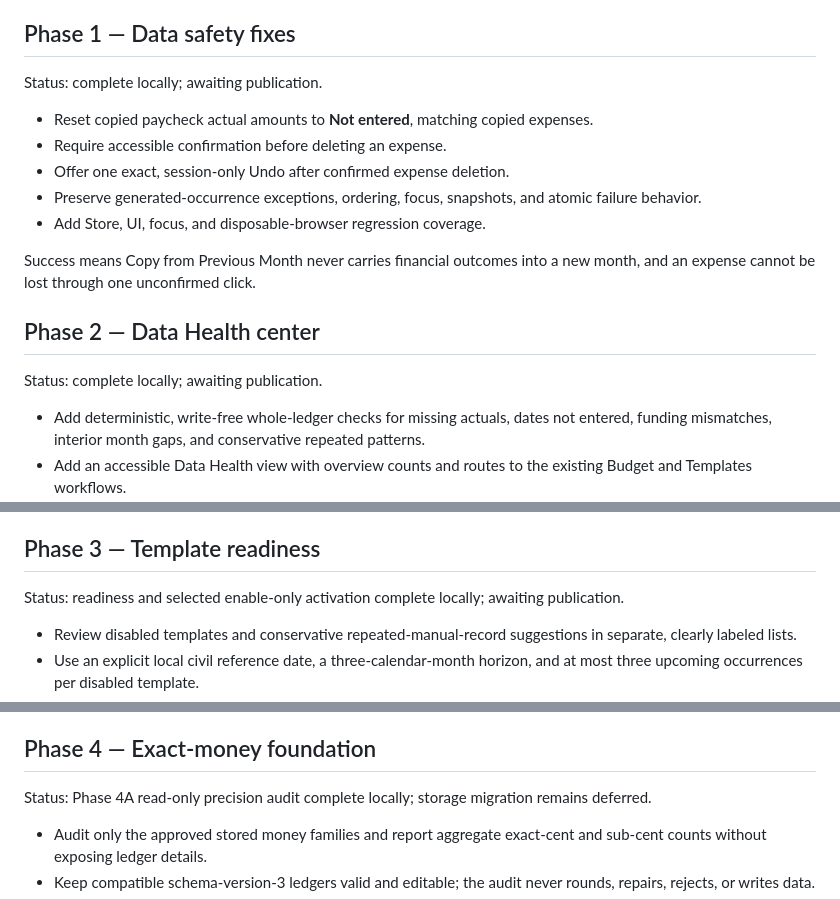
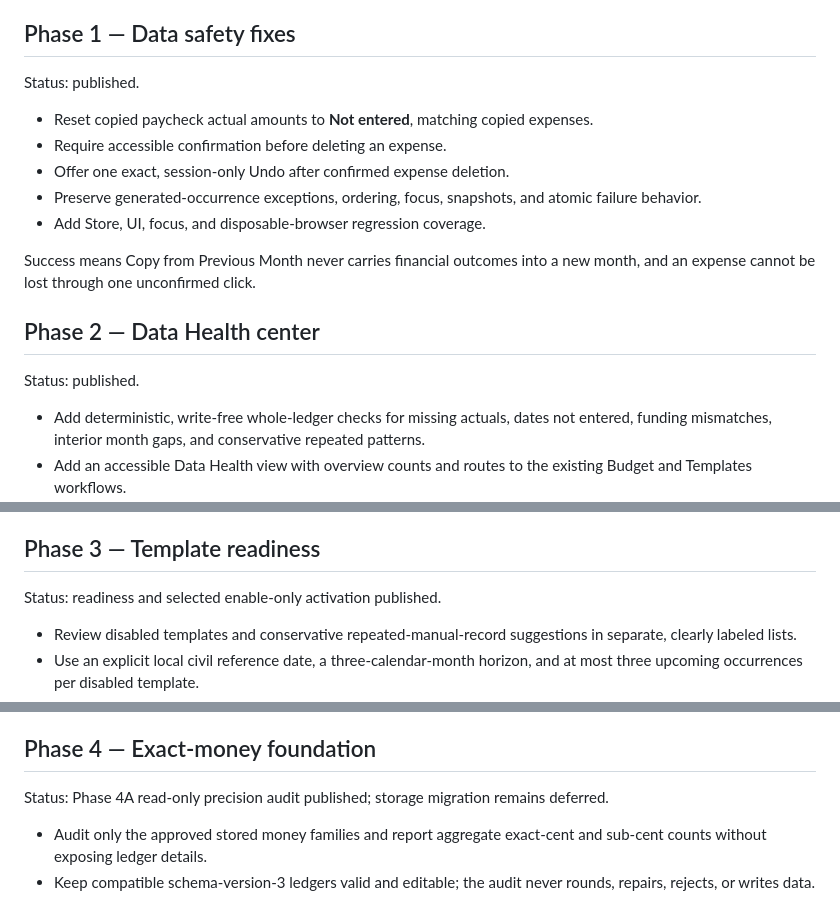
Before and after one commit to BrandedTamarasu-glitch/WarmLedger, a Markdown page: ROADMAP.md, 3 parts joined by grey strips. Drawn GitHub-style.

Commit message:
Mark completed roadmap phases published

```diff
--- a/ROADMAP.md
+++ b/ROADMAP.md
@@ -4,7 +4,7 @@ This roadmap turns the August 2026 ForgeFlow product audit into sequenced, testa
 
 ## Phase 1 — Data safety fixes
 
-Status: complete locally; awaiting publication.
+Status: published.
 
 - Reset copied paycheck actual amounts to **Not entered**, matching copied expenses.
 - Require accessible confirmation before deleting an expense.
@@ -16,7 +16,7 @@ Success means Copy from Previous Month never carries financial outcomes into a n
 
 ## Phase 2 — Data Health center
 
-Status: complete locally; awaiting publication.
+Status: published.
 
 - Add deterministic, write-free whole-ledger checks for missing actuals, dates not entered, funding mismatches, interior month gaps, and conservative repeated patterns.
 - Add an accessible Data Health view with overview counts and routes to the existing Budget and Templates workflows.
@@ -29,7 +29,7 @@ Deferred within this phase: automatic date inference, automatic template creatio
 
 ## Phase 3 — Template readiness
 
-Status: readiness and selected enable-only activation complete locally; awaiting publication.
+Status: readiness and selected enable-only activation published.
 
 - Review disabled templates and conservative repeated-manual-record suggestions in separate, clearly labeled lists.
 - Use an explicit local civil reference date, a three-calendar-month horizon, and at most three upcoming occurrences per disabled template.
@@ -44,7 +44,7 @@ Deferred: automatic suggestion creation, select-all, persisted selections or tar
 
 ## Phase 4 — Exact-money foundation
 
-Status: Phase 4A read-only precision audit complete locally; storage migration remains deferred.
+Status: Phase 4A read-only precision audit published; storage migration remains deferred.
 
 - Audit only the approved stored money families and report aggregate exact-cent and sub-cent counts without exposing ledger details.
 - Keep compatible schema-version-3 ledgers valid and editable; the audit never rounds, repairs, rejects, or writes data.
```
